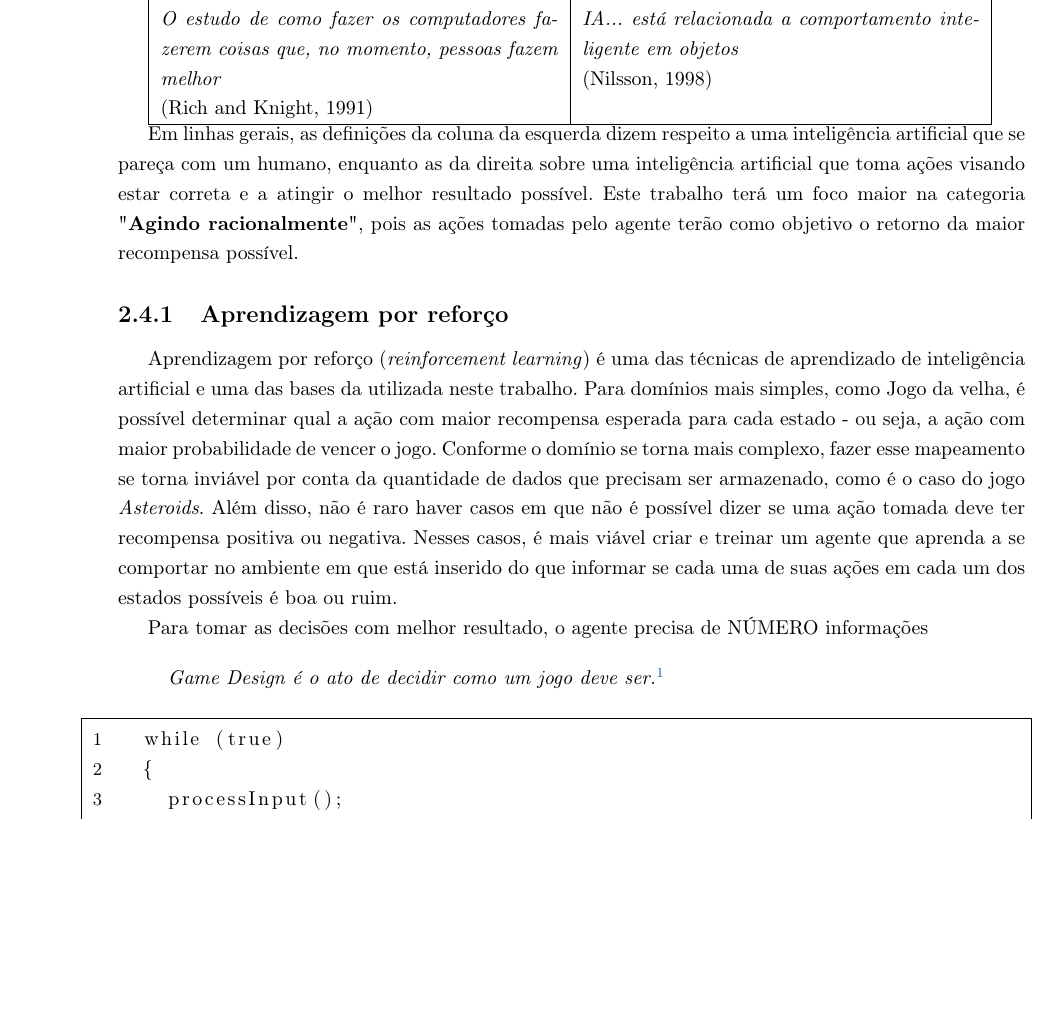
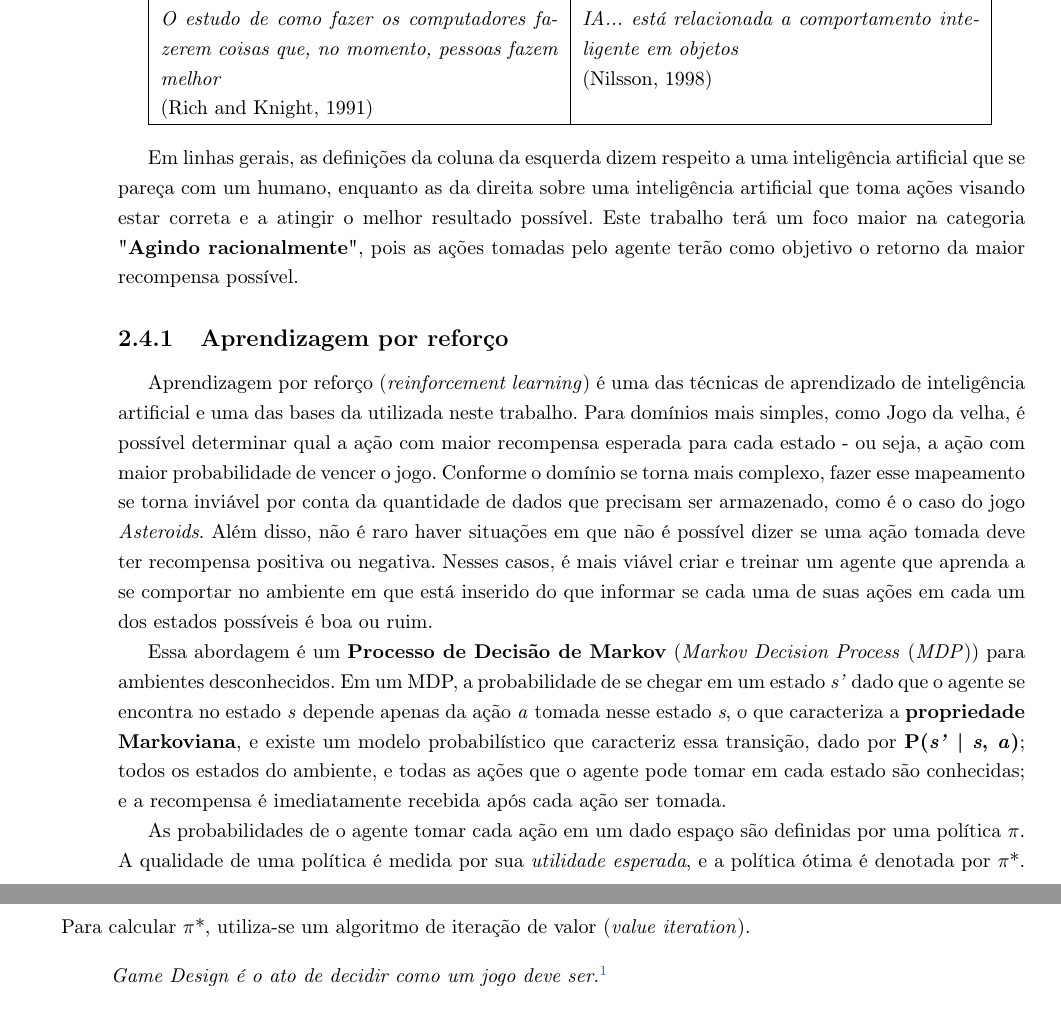
Before and after one commit to vitorkei/TCC, a LaTeX document (monografia-latex/tex/texto.tex, which reads monografia-latex/tex/chapters/fundamentos.tex): part of page 15 of 35 before the commit and two parts of pages 15 and 16 of 35 after it, the two joined at a grey line, cut so that both start at the same text, the shorter picture padded with empty space. Compiled offline with pdfLaTeX.

Commit message:
Mais um pouco da monografia escrito

```diff
--- a/monografia-latex/tex/chapters/fundamentos.tex
+++ b/monografia-latex/tex/chapters/fundamentos.tex
@@ -67,7 +67,7 @@ No livro Artificial Intelligence: A Morden Approach, de Stuart Jonathan Russel e
   \textit{A arte de criar máquinas capazes de realizar funções que requerem inteligência quando feitas por pessoas} \newline (Kurzweil, 1990) & \textit{Inteligência computacional é o estudo do design de agentes inteligentes} \newline (Poole \textit{et at}, 1998) \\ & \\ \textit{O estudo de como fazer os computadores fazerem coisas que, no momento, pessoas fazem melhor} \newline (Rich and Knight, 1991) & \textit{IA... está relacionada a comportamento inteligente em objetos} \newline (Nilsson, 1998) \\ \hline
 \end{tabular}
 
-Em linhas gerais, as definições da coluna da esquerda dizem respeito a uma inteligência artificial que se pareça com um humano, enquanto as da direita sobre uma inteligência artificial que toma ações visando estar correta e a atingir o melhor resultado possível. Este trabalho terá um foco maior na categoria "\textbf{Agindo racionalmente}", pois as ações tomadas pelo agente terão como objetivo o retorno da maior recompensa possível.
+\bigskip Em linhas gerais, as definições da coluna da esquerda dizem respeito a uma inteligência artificial que se pareça com um humano, enquanto as da direita sobre uma inteligência artificial que toma ações visando estar correta e a atingir o melhor resultado possível. Este trabalho terá um foco maior na categoria "\textbf{Agindo racionalmente}", pois as ações tomadas pelo agente terão como objetivo o retorno da maior recompensa possível.
 
 %Agindo como um humano: Teste de Turing. Envolve processamento de linguagem natural, representação de conhecimento, raciocínio automatizado, aprendizado de máquina e, no caso do teste de Turing total, visão computacional e robótica. Contudo, cientistas dedicaram pouco tempo em passar nesse teste, pois acreditam ser mais importante estudar os princípios da inteligência do que duplicar uma.
 
@@ -81,11 +81,14 @@ Em linhas gerais, as definições da coluna da esquerda dizem respeito a uma int
 \label{sec:rl}
 
 Aprendizagem por reforço (\textit{reinforcement learning}) é uma das técnicas de aprendizado de inteligência artificial e uma das bases da utilizada neste trabalho.
-Para domínios mais simples, como Jogo da velha, é possível determinar qual a ação com maior recompensa esperada para cada estado - ou seja, a ação com maior probabilidade de vencer o jogo. Conforme o domínio se torna mais complexo, fazer esse mapeamento se torna inviável por conta da quantidade de dados que precisam ser armazenado, como é o caso do jogo \textit{Asteroids}. Além disso, não é raro haver casos em que não é possível dizer se uma ação tomada deve ter recompensa positiva ou negativa. Nesses casos, é mais viável criar e treinar um agente que aprenda a se comportar no ambiente em que está inserido do que informar se cada uma de suas ações em cada um dos estados possíveis é boa ou ruim.
+Para domínios mais simples, como Jogo da velha, é possível determinar qual a ação com maior recompensa esperada para cada estado - ou seja, a ação com maior probabilidade de vencer o jogo.
+Conforme o domínio se torna mais complexo, fazer esse mapeamento se torna inviável por conta da quantidade de dados que precisam ser armazenado, como é o caso do jogo \textit{Asteroids}. Além disso, não é raro haver situações em que não é possível dizer se uma ação tomada deve ter recompensa positiva ou negativa.
+Nesses casos, é mais viável criar e treinar um agente que aprenda a se comportar no ambiente em que está inserido do que informar se cada uma de suas ações em cada um dos estados possíveis é boa ou ruim.
 
-Para tomar as decisões com melhor resultado, o agente precisa de NÚMERO informações
+Essa abordagem é um \textbf{Processo de Decisão de Markov} (\textit{Markov Decision Process} (\textit{MDP})) para ambientes desconhecidos.
+Em um MDP, a probabilidade de se chegar em um estado \textit{s'} dado que o agente se encontra no estado \textit{s} depende apenas da ação \textit{a} tomada nesse estado \textit{s}, o que caracteriza a \textbf{propriedade Markoviana}, e existe um modelo probabilístico que caracteriz essa transição, dado por \textbf{P(\textit{s'} | \textit{s}, \textit{a})}; todos os estados do ambiente, e todas as ações que o agente pode tomar em cada estado são conhecidas; e a recompensa é imediatamente recebida após cada ação ser tomada.
 
-
+As probabilidades de o agente tomar cada ação em um dado espaço são definidas por uma política $\pi$. A qualidade de uma política é medida por sua \textit{utilidade esperada}, e a política ótima é denotada por $\pi$*. Para calcular $\pi$*, utiliza-se um algoritmo de iteração de valor (\textit{value iteration}).
 
 \begin{displayquote}
   \textit{Game Design é o ato de decidir como um jogo deve ser.}\footnote{Tradução livre feita pelo autor}
--- a/monografia-latex/tex/texto.tex
+++ b/monografia-latex/tex/texto.tex
@@ -1,6 +1,7 @@
 \documentclass{monografiaime}
 \usepackage{wrapfig}
 \usepackage{makecell}
+\usepackage{amsmath}
 %\documentclass[quali]{monografiaime}
 
 \nome{Vítor Kei Taira Tamada}
```
Also changed, not shown: monografia-latex/tex/texto.pdf, 4 other files.
